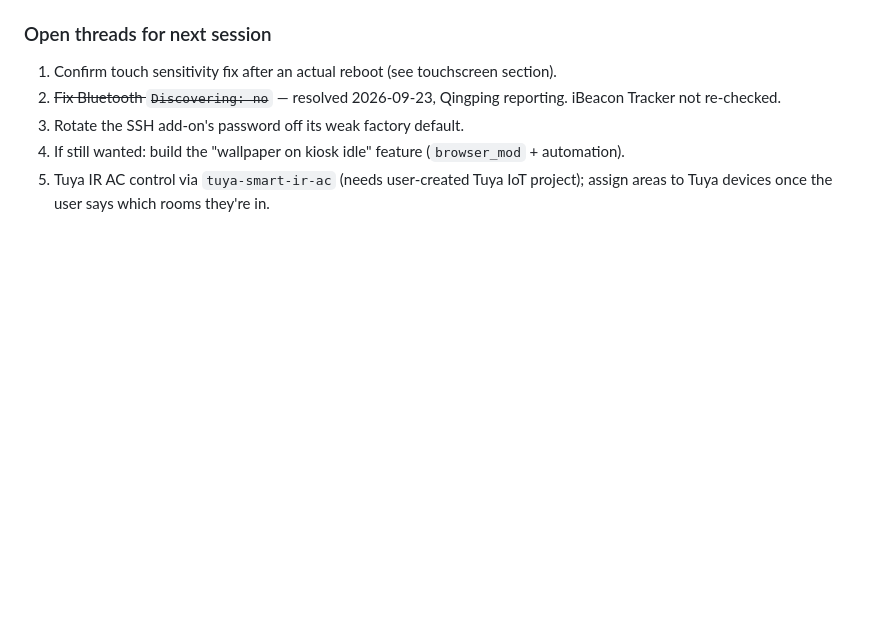
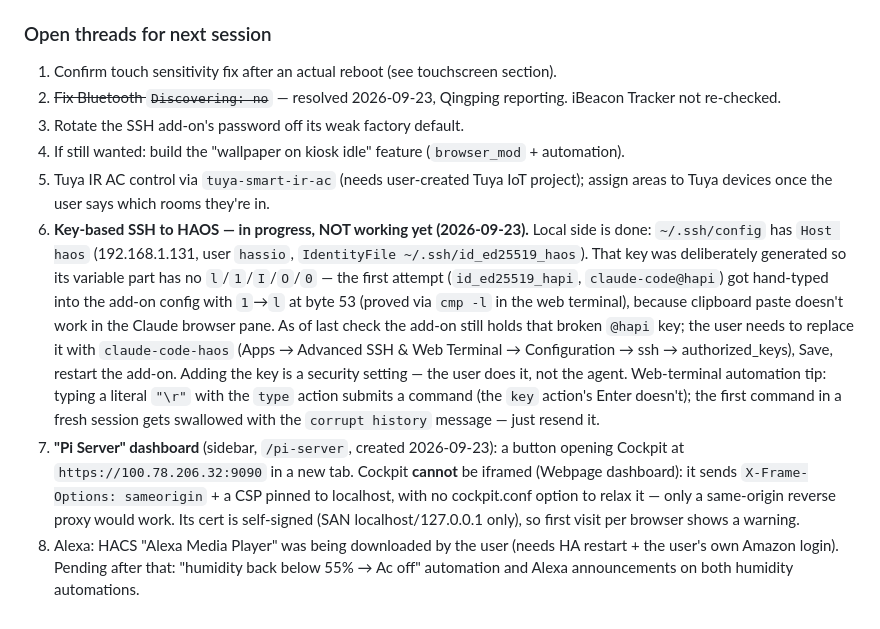
Before and after one commit to shubhamsingh987/claude_work, a Markdown page: CLAUDE.md, the part around the change. Drawn GitHub-style; blank space fills up the shorter version.

Commit message:
Note pihole outage, HA Pi Server dashboard, HAOS SSH key status
Co-Authored-By: Claude Opus 5.5 <noreply@anthropic.com>

```diff
--- a/CLAUDE.md
+++ b/CLAUDE.md
@@ -421,3 +421,22 @@ noise, not the actual cause. The theme works fine applied per-user via Profile
 4. If still wanted: build the "wallpaper on kiosk idle" feature (`browser_mod` + automation).
 5. Tuya IR AC control via `tuya-smart-ir-ac` (needs user-created Tuya IoT project); assign areas to
    Tuya devices once the user says which rooms they're in.
+6. **Key-based SSH to HAOS — in progress, NOT working yet (2026-09-23).** Local side is done:
+   `~/.ssh/config` has `Host haos` (192.168.1.131, user `hassio`, `IdentityFile ~/.ssh/id_ed25519_haos`).
+   That key was deliberately generated so its variable part has no `l`/`1`/`I`/`O`/`0` — the first
+   attempt (`id_ed25519_hapi`, `claude-code@hapi`) got hand-typed into the add-on config with `1`→`l`
+   at byte 53 (proved via `cmp -l` in the web terminal), because clipboard paste doesn't work in the
+   Claude browser pane. As of last check the add-on still holds that broken `@hapi` key; the user
+   needs to replace it with `claude-code-haos` (Apps → Advanced SSH & Web Terminal → Configuration →
+   ssh → authorized_keys), Save, restart the add-on. Adding the key is a security setting — the user
+   does it, not the agent. Web-terminal automation tip: typing a literal `"\r"` with the `type`
+   action submits a command (the `key` action's Enter doesn't); the first command in a fresh
+   session gets swallowed with the `corrupt history` message — just resend it.
+7. **"Pi Server" dashboard** (sidebar, `/pi-server`, created 2026-09-23): a button opening Cockpit
+   at `https://100.78.206.32:9090` in a new tab. Cockpit **cannot** be iframed (Webpage dashboard):
+   it sends `X-Frame-Options: sameorigin` + a CSP pinned to localhost, with no cockpit.conf option to
+   relax it — only a same-origin reverse proxy would work. Its cert is self-signed (SAN
+   localhost/127.0.0.1 only), so first visit per browser shows a warning.
+8. Alexa: HACS "Alexa Media Player" was being downloaded by the user (needs HA restart + the user's
+   own Amazon login). Pending after that: "humidity back below 55% → Ac off" automation and Alexa
+   announcements on both humidity automations.
```
Also changed, not shown: pihole-services/SERVICES.md (+10 -0 lines).
